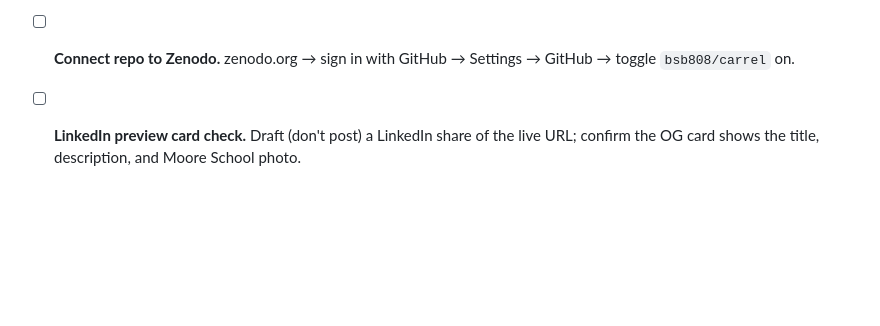
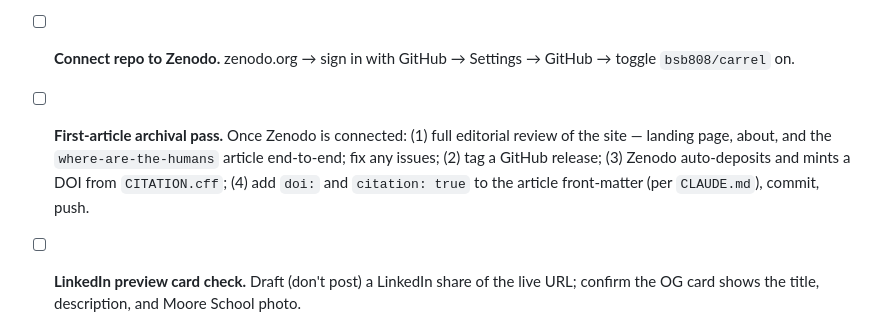
Before and after one commit to bsb808/carrel, a Markdown page: TODO.md, the part around the change. Rendered like a GitHub page; blank space fills up the shorter version.

Commit message:
TODO: add first-article archival pass (review → tag → DOI)
Captures the workflow for getting the inaugural article through to a
Zenodo DOI: full editorial review of the live site, then a GitHub
release tag triggers the Zenodo deposit, then front-matter is
updated with the minted DOI.

Co-Authored-By: Claude Opus 4.7 (1M context) <noreply@anthropic.com>

```diff
--- a/TODO.md
+++ b/TODO.md
@@ -30,6 +30,14 @@ Running list of deferred work. Strike items as they're completed.
 
 - [ ] **Connect repo to Zenodo.** zenodo.org → sign in with GitHub →
       Settings → GitHub → toggle `bsb808/carrel` on.
+
+- [ ] **First-article archival pass.** Once Zenodo is connected:
+      (1) full editorial review of the site — landing page, about,
+      and the `where-are-the-humans` article end-to-end; fix any
+      issues; (2) tag a GitHub release; (3) Zenodo auto-deposits
+      and mints a DOI from `CITATION.cff`; (4) add `doi:` and
+      `citation: true` to the article front-matter (per
+      `CLAUDE.md`), commit, push.
 
 - [ ] **LinkedIn preview card check.** Draft (don't post) a
       LinkedIn share of the live URL; confirm the OG card shows
```
